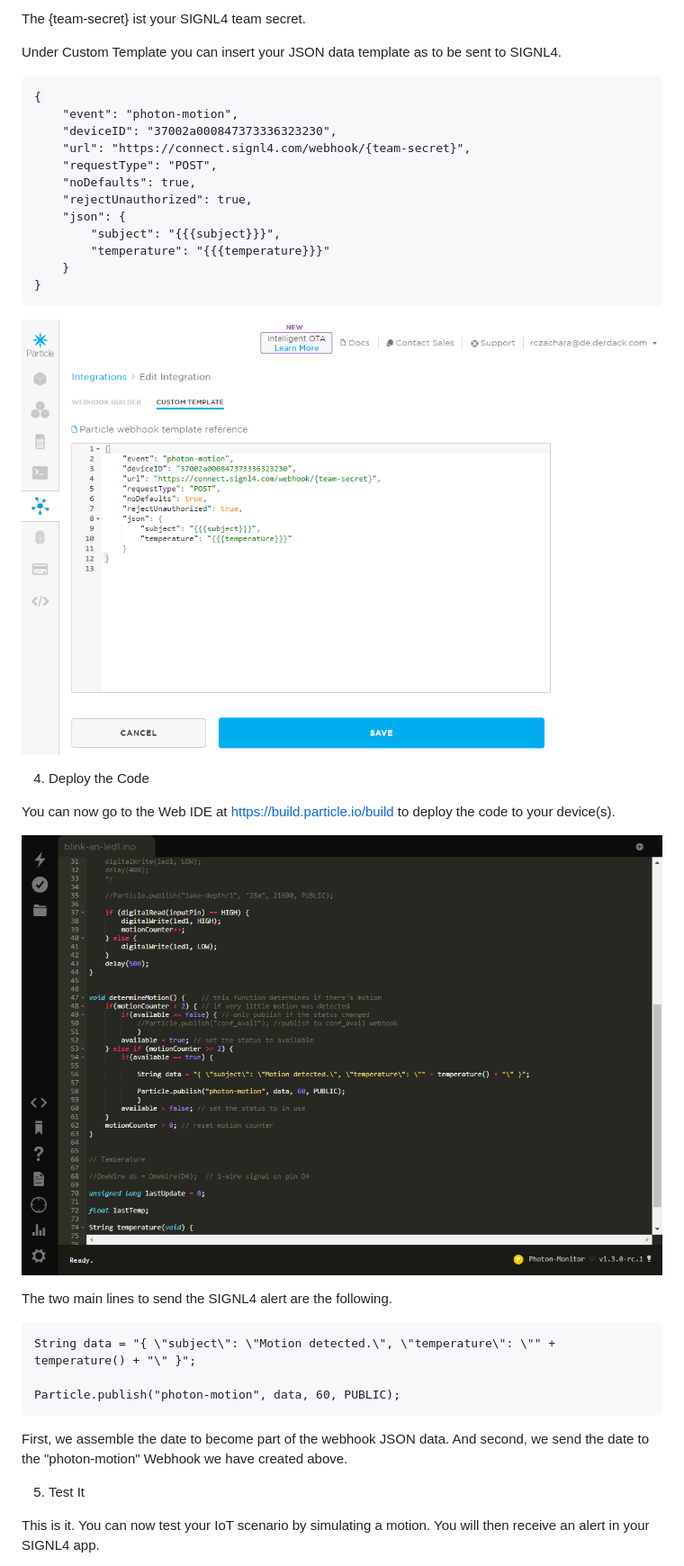
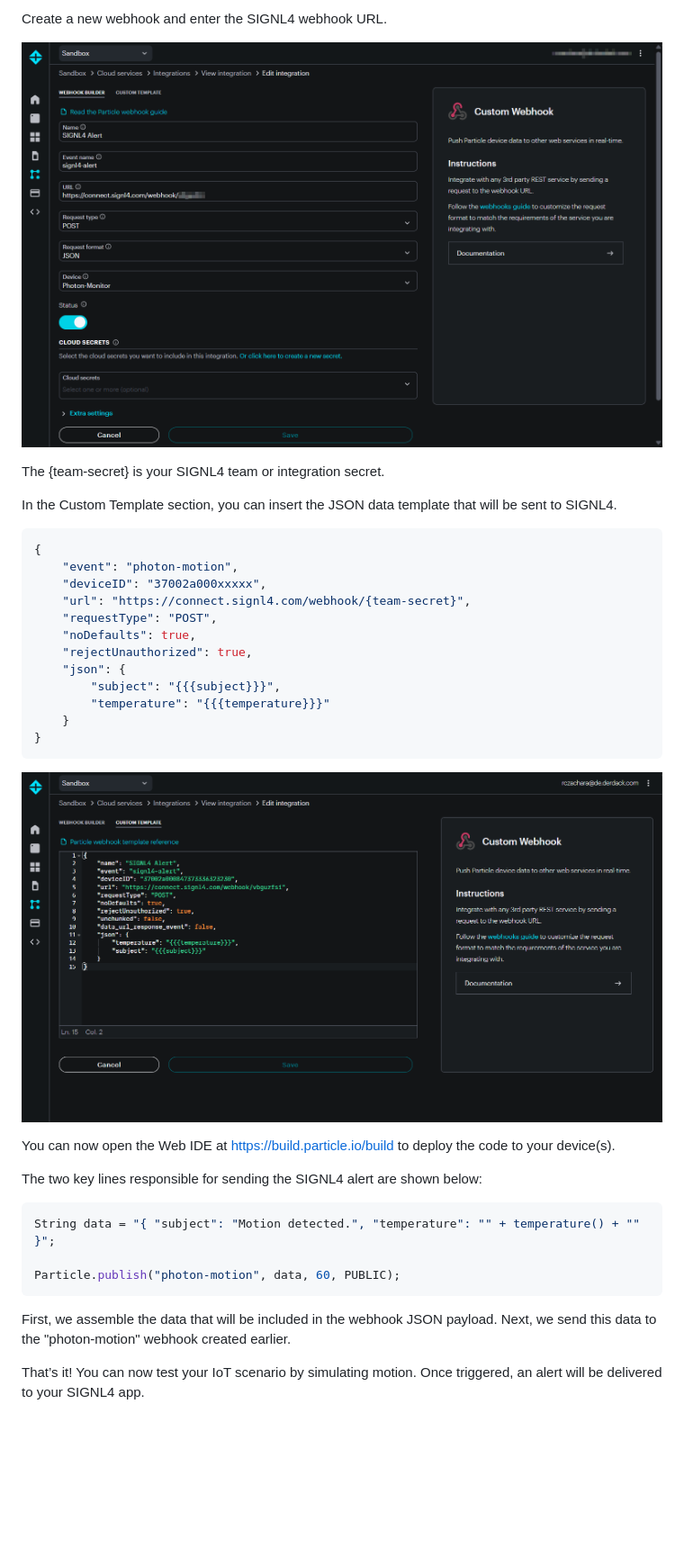
Before and after one commit to signl4/signl4-integration-particle, a Markdown page: README.md, the part around one of its changes. Shown at 90% size. Rendered like a GitHub page; pictures changed too: particle-code.png (deleted), particle-webhook1.png, particle-webhook2.png; blank space fills up the shorter version.

````diff
--- a/README.md
+++ b/README.md
@@ -76,12 +27,16 @@ You can create a new Webhook and then use the SIGNL4 webhook URL.
 
-The {team-secret} ist your SIGNL4 team secret.
+Create a new webhook and enter the SIGNL4 webhook URL.
 
-Under Custom Template you can insert your JSON data template as to be sent to SIGNL4.
+![Particle Webhook 1](particle-webhook1.png)
 
-```
+The {team-secret} is your SIGNL4 team or integration secret.
+
+In the Custom Template section, you can insert the JSON data template that will be sent to SIGNL4.
+
+```json
 {
     "event": "photon-motion",
-    "deviceID": "37002a000847373336323230",
+    "deviceID": "37002a000xxxxx",
     "url": "https://connect.signl4.com/webhook/{team-secret}",
     "requestType": "POST",
     "noDefaults": true,
@@ -97,22 +52,16 @@ Under Custom Template you can insert your JSON data template as to be sent to SI
 
-4. Deploy the Code
+You can now open the Web IDE at [https://build.particle.io/build](https://build.particle.io/build) to deploy the code to your device(s).
 
-You can now go to the Web IDE at https://build.particle.io/build to deploy the code to your device(s).
+The two key lines responsible for sending the SIGNL4 alert are shown below:
 
-![Particle Code](particle-code.png)
-
-The two main lines to send the SIGNL4 alert are the following.
-
-```
-String data = "{ \"subject\": \"Motion detected.\", \"temperature\": \"" + temperature() + "\" }";
+```javascript
+String data = "{ "subject": "Motion detected.", "temperature": "" + temperature() + "" }";
 
 Particle.publish("photon-motion", data, 60, PUBLIC);
 ```
 
-First, we assemble the date to become part of the webhook JSON data. And second, we send the date to the "photon-motion" Webhook we have created above.
+First, we assemble the data that will be included in the webhook JSON payload. Next, we send this data to the "photon-motion" webhook created earlier.
 
-5. Test It
-
-This is it. You can now test your IoT scenario by simulating a motion. You will then receive an alert in your SIGNL4 app.
+That’s it! You can now test your IoT scenario by simulating motion. Once triggered, an alert will be delivered to your SIGNL4 app.
 
 You can find a sample in GitHub:
````
Also changed, not shown: other parts of README.md (+50 -65 lines), README-DE.md (deleted, +0 -119 lines), particle-devices.png, particle-signl4.png (deleted), signl4-particle.png (added).
